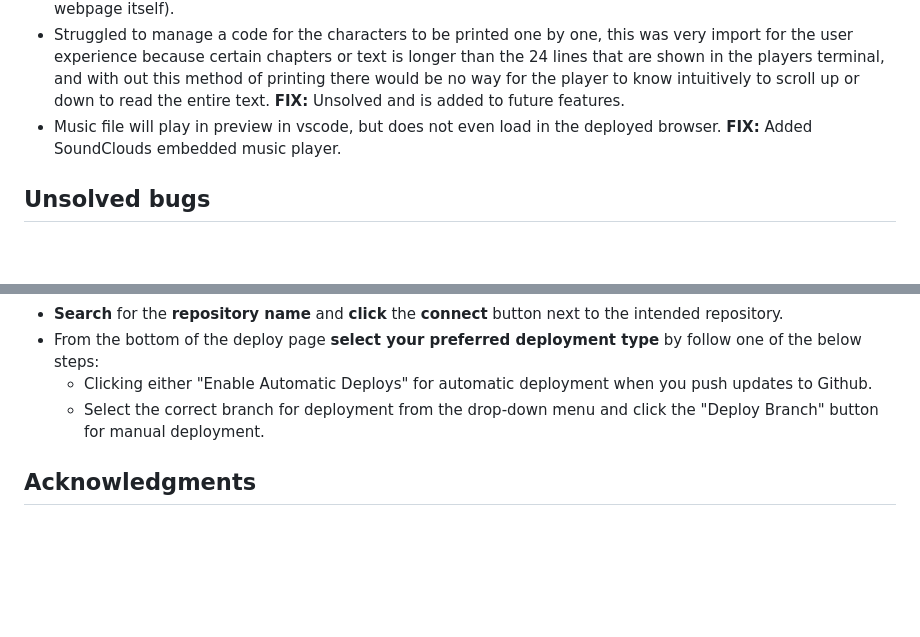
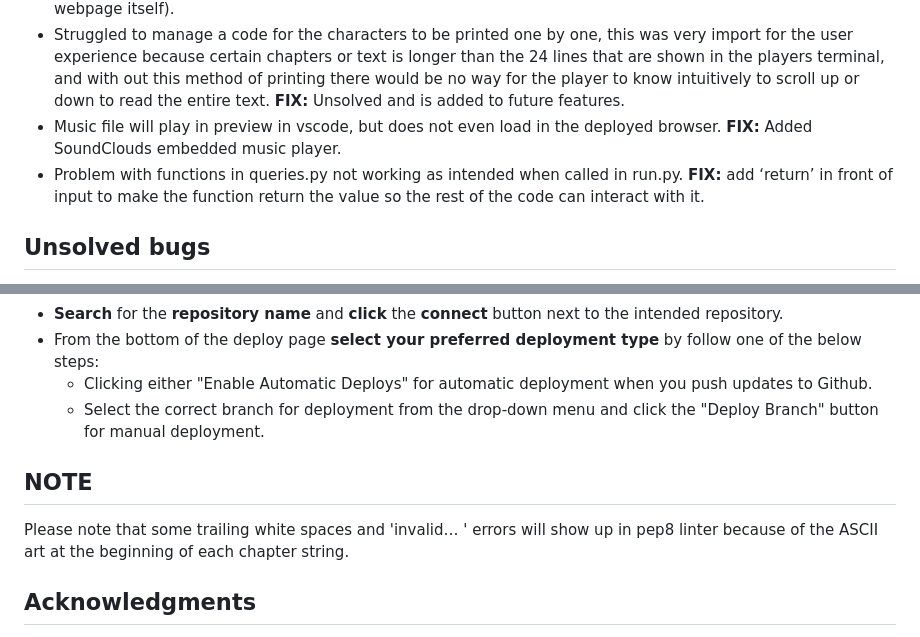
Before and after one commit to Mareliusmoen/cosmic-ninja, a Markdown page: README.md, 2 parts joined by grey strips. Rendered like a GitHub page; blank space fills up the shorter version.

Commit message:
add notes to readme.md file

```diff
--- a/README.md
+++ b/README.md
@@ -119,6 +123,7 @@ The only errors that occurs are related to the ASCII art that uses symbols,
 - Text to long in some chapters to be read in terminal without scrolling, had to reset index.html file back to template default to try again. **FIX** Added extra lines for the output terminal in the HTML file to prevent the need for scrolling within the output terminal. (depending on screensize the user might need to scroll on the webpage itself).
 - Struggled to manage a code for the characters to be printed one by one, this was very import for the user experience because certain chapters or text is longer than the 24 lines that are shown in the players terminal, and with out this method of printing there would be no way for the player to know intuitively to scroll up or down to read the entire text. **FIX:** Unsolved and is added to future features.
 - Music file will play in preview in vscode, but does not even load in the deployed browser. **FIX:** Added SoundClouds embedded music player.
+- Problem with functions in queries.py not working as intended when called in run.py. **FIX:** add ‘return’ in front of input to make the function return the value so the rest of the code can interact with it.
 
 ## Unsolved bugs
 - Background image is not fully responsive for all screensizes, but this is due the template from Code Institute used for this project (as it is a python-project) and not the code I added to it.
@@ -149,6 +154,9 @@ The project was deployed to [Heroku](https://www.heroku.com) using the below pro
    - Clicking either "Enable Automatic Deploys" for automatic deployment when you push updates to Github.
    - Select the correct branch for deployment from the drop-down menu and click the "Deploy Branch" button for manual deployment.
 
+## NOTE
+Please note that some trailing white spaces and 'invalid… ' errors will show up in pep8 linter because of the ASCII art at the beginning of each chapter string.
+
 ## Acknowledgments
 - Deployment description in this readme.md file is from dnlbowers and his battleship apps readme.md file; https://github.com/dnlbowers/battleships/tree/main
 
```
Also changed, not shown: other parts of README.md (+4 -0 lines).
